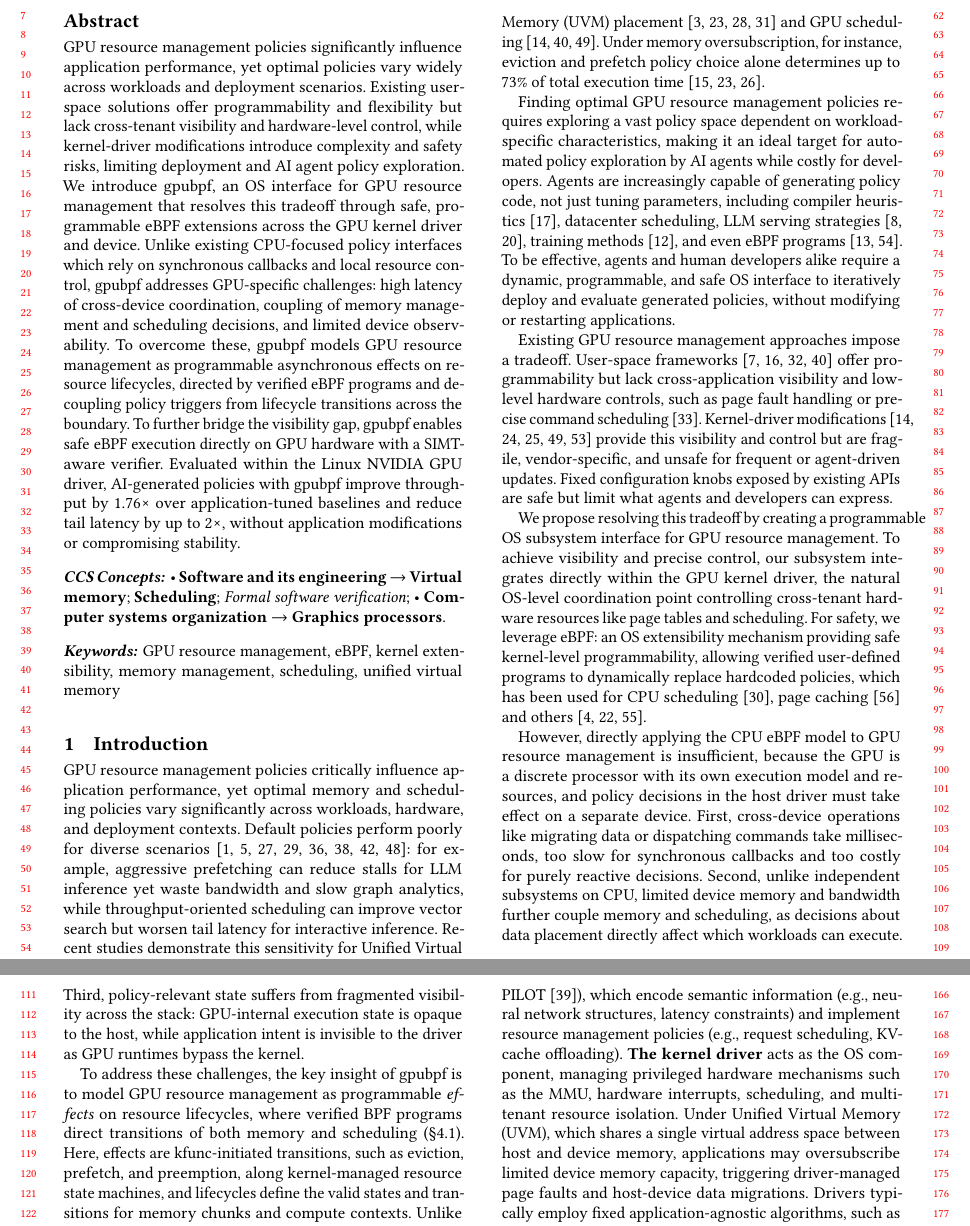
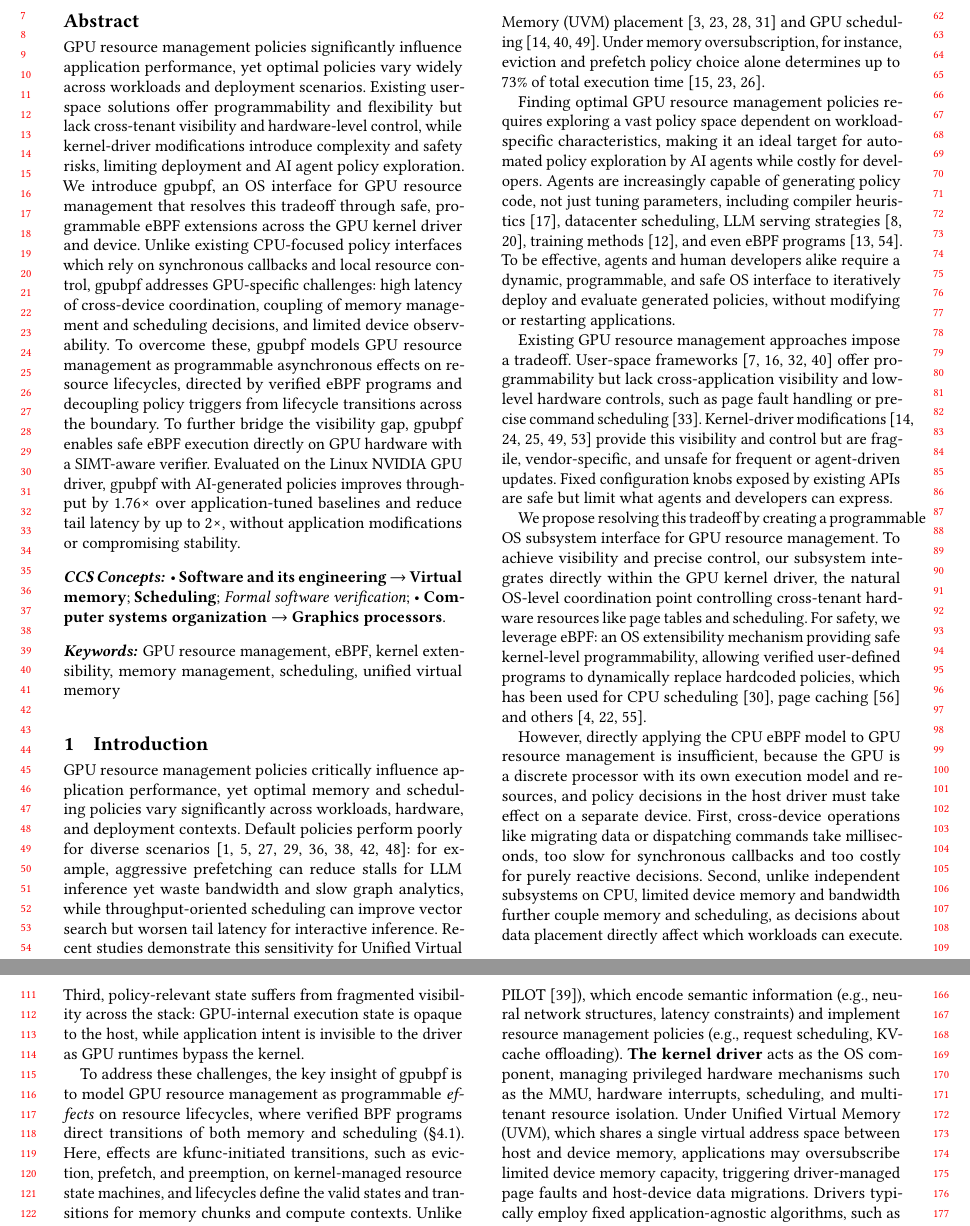
Before and after one commit to yunwei37/gpu-ext-paper, a LaTeX paper (main.tex, which reads tex/intro.tex): two parts of pages 1 and 2 of 16, joined at a grey line, cut so that both start at the same text. Compiled offline with pdfLaTeX.

Commit message:
docs: update various sections for clarity and precision in GPU resource management discussion

```diff
--- a/main.tex
+++ b/main.tex
@@ -176,7 +176,7 @@
 
 \begin{abstract}
 GPU resource management policies significantly influence application performance, yet optimal policies vary widely across workloads and deployment scenarios. Existing user-space solutions offer programmability and flexibility but lack cross-tenant visibility and hardware-level control, while kernel-driver modifications introduce complexity and safety risks, limiting deployment and AI agent policy exploration.
-We introduce \sys, an OS interface for GPU resource management that resolves this tradeoff through safe, programmable eBPF extensions across the GPU kernel driver and device. Unlike existing CPU-focused policy interfaces which rely on synchronous callbacks and local resource control, \sys addresses GPU-specific challenges: high latency of cross-device coordination, coupling of memory management and scheduling decisions, and limited device observability. To overcome these, \sys models GPU resource management as programmable asynchronous effects on resource lifecycles, directed by verified eBPF programs and decoupling policy triggers from lifecycle transitions across the boundary. To further bridge the visibility gap, \sys enables safe eBPF execution directly on GPU hardware with a SIMT-aware verifier. Evaluated within the Linux NVIDIA GPU driver, AI-generated policies with \sys improve throughput by 1.76× over application-tuned baselines and reduce tail latency by up to 2×, without application modifications or compromising stability.
+We introduce \sys, an OS interface for GPU resource management that resolves this tradeoff through safe, programmable eBPF extensions across the GPU kernel driver and device. Unlike existing CPU-focused policy interfaces which rely on synchronous callbacks and local resource control, \sys addresses GPU-specific challenges: high latency of cross-device coordination, coupling of memory management and scheduling decisions, and limited device observability. To overcome these, \sys models GPU resource management as programmable asynchronous effects on resource lifecycles, directed by verified eBPF programs and decoupling policy triggers from lifecycle transitions across the boundary. To further bridge the visibility gap, \sys enables safe eBPF execution directly on GPU hardware with a SIMT-aware verifier. Evaluated on the Linux NVIDIA GPU driver, \sys with AI-generated policies improves throughput by 1.76× over application-tuned baselines and reduce tail latency by up to 2×, without application modifications or compromising stability.
 \end{abstract}
 
 \maketitle
--- a/tex/intro.tex
+++ b/tex/intro.tex
@@ -20,7 +20,7 @@ We propose resolving this tradeoff by creating a programmable OS subsystem inter
 
 However, directly applying the CPU eBPF model to GPU resource management is insufficient, because the GPU is a discrete processor with its own execution model and resources, and policy decisions in the host driver must take effect on a separate device. First, cross-device operations like migrating data or dispatching commands take milliseconds, too slow for synchronous callbacks and too costly for purely reactive decisions. Second, unlike independent subsystems on CPU, limited device memory and bandwidth further couple memory and scheduling, as decisions about data placement directly affect which workloads can execute. Third, policy-relevant state suffers from fragmented visibility across the stack: GPU-internal execution state is opaque to the host, while application intent is invisible to the driver as GPU runtimes bypass the kernel.
 
-To address these challenges, the key insight of \sys{} is to model GPU resource management as programmable \emph{effects} on resource lifecycles, where verified BPF programs direct transitions of both memory and scheduling (\S\ref{sec:design-interfaces}). Here, effects are kfunc-initiated transitions, such as eviction, prefetch, and preemption, along kernel-managed resource state machines, and lifecycles define the valid states and transitions for memory chunks and compute contexts. Unlike current policy interfaces such as sched\_ext, cache\_ext and XDP, where each callback makes one synchronous decision at one fixed transition point, \sys{} programs can direct multiple transitions asynchronously from user-defined triggers across the management stack, decoupling triggers from their effects across device and layer boundaries. To ensure safety, policies only influence which transitions occur and when, but cannot create invalid transitions or violate resource invariants. \sys{} extends this model to GPU-internal execution, where a SIMT-aware verifier enables verified BPF to run on GPU hardware for observation and policy execution (\S\ref{sec:verification}).
+To address these challenges, the key insight of \sys{} is to model GPU resource management as programmable \emph{effects} on resource lifecycles, where verified BPF programs direct transitions of both memory and scheduling (\S\ref{sec:design-interfaces}). Here, effects are kfunc-initiated transitions, such as eviction, prefetch, and preemption, on kernel-managed resource state machines, and lifecycles define the valid states and transitions for memory chunks and compute contexts. Unlike current policy interfaces such as sched\_ext, cache\_ext and XDP, where each callback makes one synchronous decision at one fixed transition point, \sys{} programs can direct multiple transitions asynchronously from user-defined triggers across the management stack, decoupling triggers from their effects across device and layer boundaries. To ensure safety, policies only influence which transitions occur and when, but cannot create invalid transitions or violate resource invariants. \sys{} extends this model to GPU-internal execution, where a SIMT-aware verifier enables verified BPF to run on GPU hardware for observation and policy execution (\S\ref{sec:verification}).
 
 % To realize this model, \sys extends eBPF across both the Linux NVIDIA GPU driver and the device. It provides structured hooks for memory and scheduling events, trusted kfuncs for invoking controlled transitions, and hierarchical shared maps that allow device observations, host decisions, and asynchronous effects to compose into one policy loop. It also introduces a SIMT-aware verification and execution model for device-side eBPF, enabling safe execution under GPU warp semantics. We implement \sys in the Linux NVIDIA GPU driver and evaluate it on LLM inference, GNN training, vector search, and multi-tenant workloads. Across these settings, \sys policies improve throughput by up to $4.8\times$ and reduce tail latency by up to $2\times$, without application modifications or observed stability issues.
 We implement \sys{} on Linux by extending the NVIDIA open GPU kernel modules~\cite{nvidia-open-gpu} and providing an eBPF runtime for both host driver and GPU device. We evaluate \sys{} across LLM inference, GNN training, vector search, and multi-tenant scenarios. \sys-based policies improve throughput by up to $4.8\times$ over framework offloading and $1.76\times$ over application-tuned baselines, and reduce tail latency by up to $2\times$, with low overhead and no application modifications or restarts.
```
